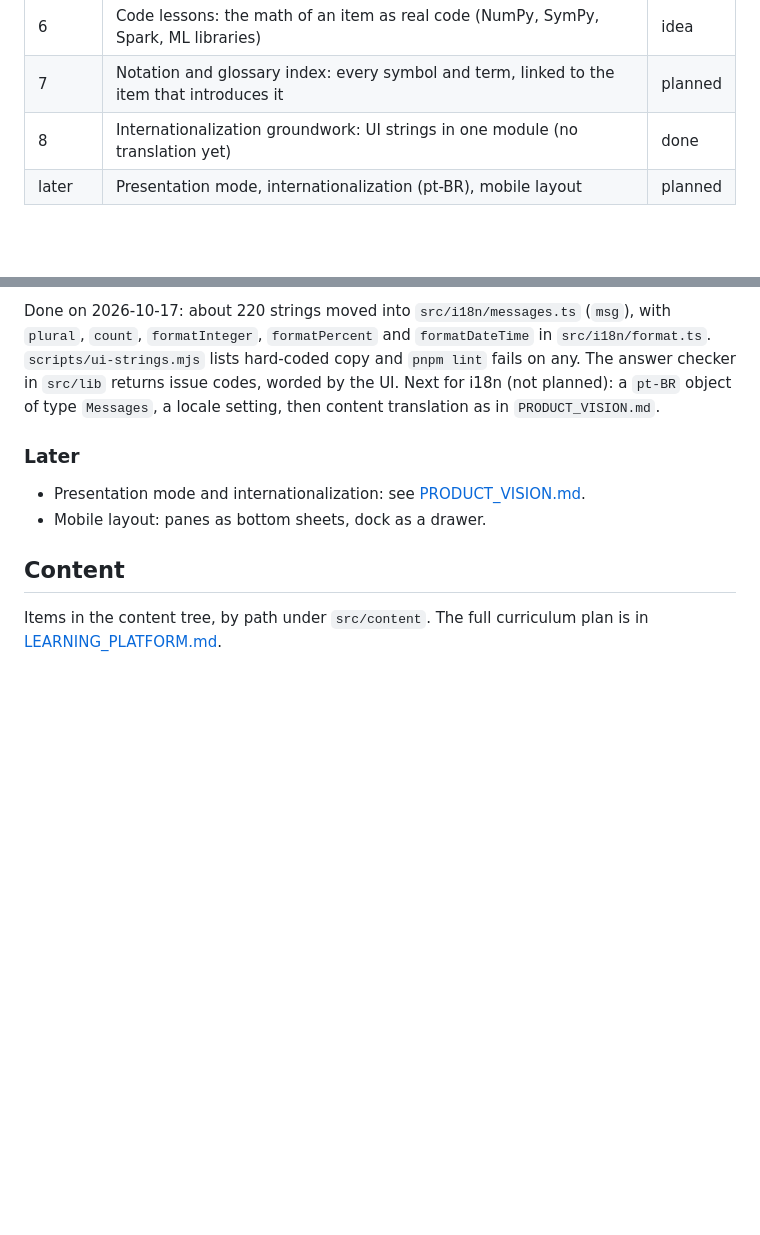
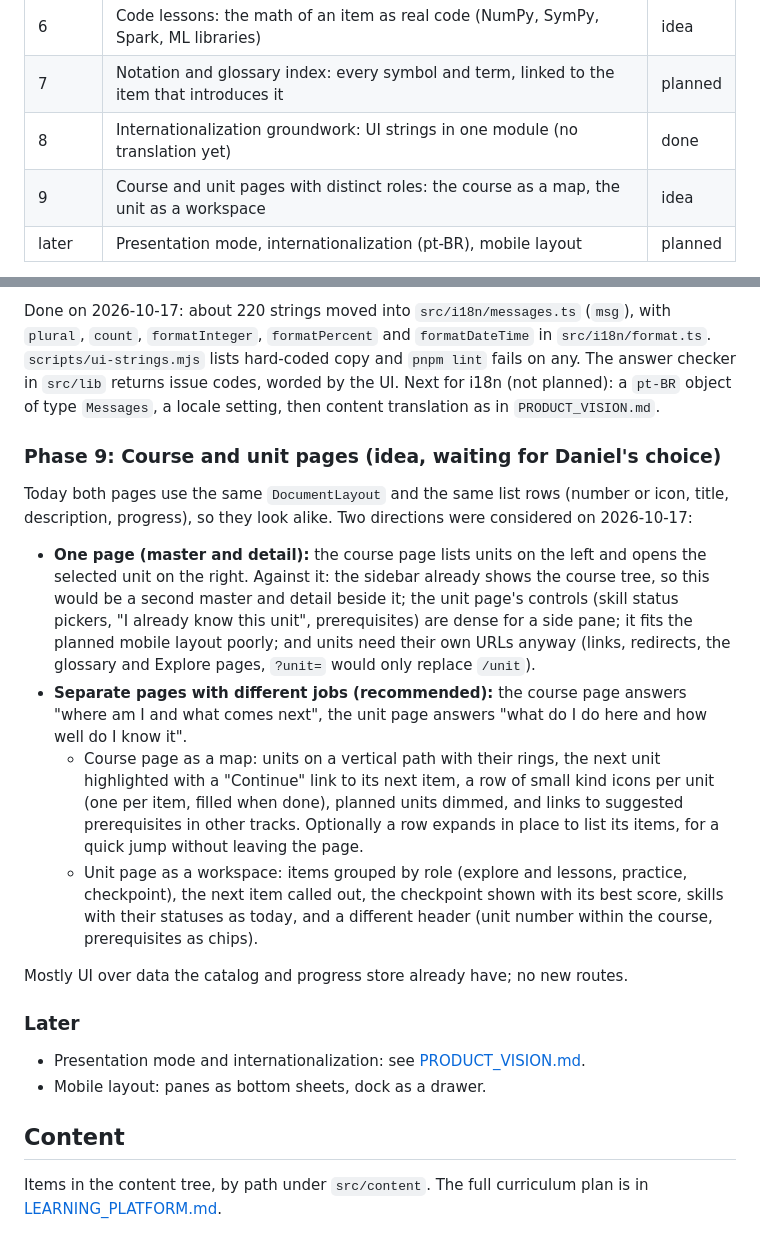
Before and after one commit to daniekans/lumen, a Markdown page: docs/ROADMAP.md, 2 parts joined by grey strips. GitHub-like rendering; blank space fills up the shorter version.

Commit message:
docs: add phase 9, distinct roles for the course and unit pages

```diff
--- a/docs/ROADMAP.md
+++ b/docs/ROADMAP.md
@@ -20,6 +20,7 @@ awaiting feedback), `done`.
 | 6     | Code lessons: the math of an item as real code (NumPy, SymPy, Spark, ML libraries)        | idea    |
 | 7     | Notation and glossary index: every symbol and term, linked to the item that introduces it | planned |
 | 8     | Internationalization groundwork: UI strings in one module (no translation yet)            | done    |
+| 9     | Course and unit pages with distinct roles: the course as a map, the unit as a workspace   | idea    |
 | later | Presentation mode, internationalization (pt-BR), mobile layout                            | planned |
 
 Phase numbers are labels, not an order. A phase starts when the content needs it: 3D (phase 5)
@@ -157,6 +158,31 @@ Done on 2026-10-17: about 220 strings moved into `src/i18n/messages.ts` (`msg`),
 in `src/lib` returns issue codes, worded by the UI. Next for i18n (not planned): a `pt-BR` object
 of type `Messages`, a locale setting, then content translation as in `PRODUCT_VISION.md`.
 
+### Phase 9: Course and unit pages (idea, waiting for Daniel's choice)
+
+Today both pages use the same `DocumentLayout` and the same list rows (number or icon, title,
+description, progress), so they look alike. Two directions were considered on 2026-10-17:
+
+- **One page (master and detail):** the course page lists units on the left and opens the
+  selected unit on the right. Against it: the sidebar already shows the course tree, so this
+  would be a second master and detail beside it; the unit page's controls (skill status pickers,
+  "I already know this unit", prerequisites) are dense for a side pane; it fits the planned mobile
+  layout poorly; and units need their own URLs anyway (links, redirects, the glossary and Explore
+  pages, `?unit=` would only replace `/unit`).
+- **Separate pages with different jobs (recommended):** the course page answers "where am I and
+  what comes next", the unit page answers "what do I do here and how well do I know it".
+  - Course page as a map: units on a vertical path with their rings, the next unit highlighted
+    with a "Continue" link to its next item, a row of small kind icons per unit (one per item,
+    filled when done), planned units dimmed, and links to suggested prerequisites in other
+    tracks. Optionally a row expands in place to list its items, for a quick jump without
+    leaving the page.
+  - Unit page as a workspace: items grouped by role (explore and lessons, practice, checkpoint),
+    the next item called out, the checkpoint shown with its best score, skills with their
+    statuses as today, and a different header (unit number within the course, prerequisites as
+    chips).
+
+Mostly UI over data the catalog and progress store already have; no new routes.
+
 ### Later
 
 - Presentation mode and internationalization: see [PRODUCT_VISION.md](PRODUCT_VISION.md).
```
